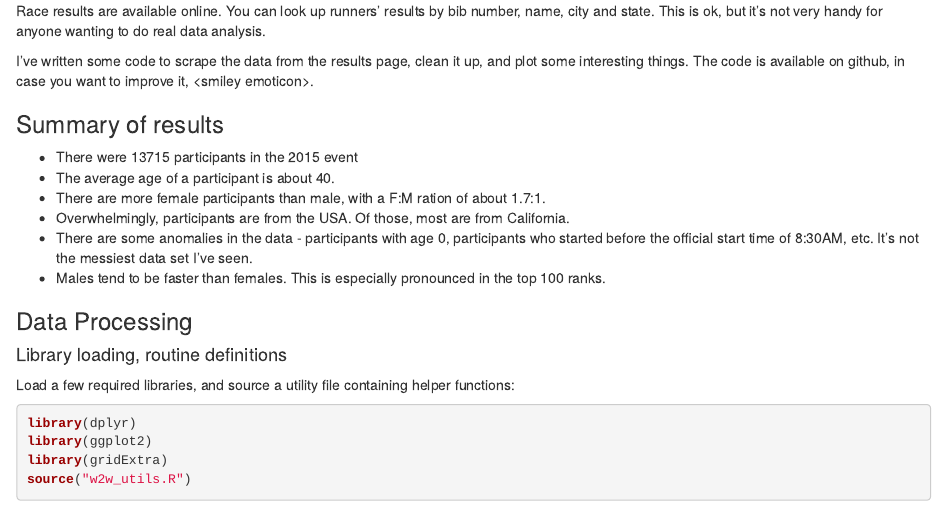
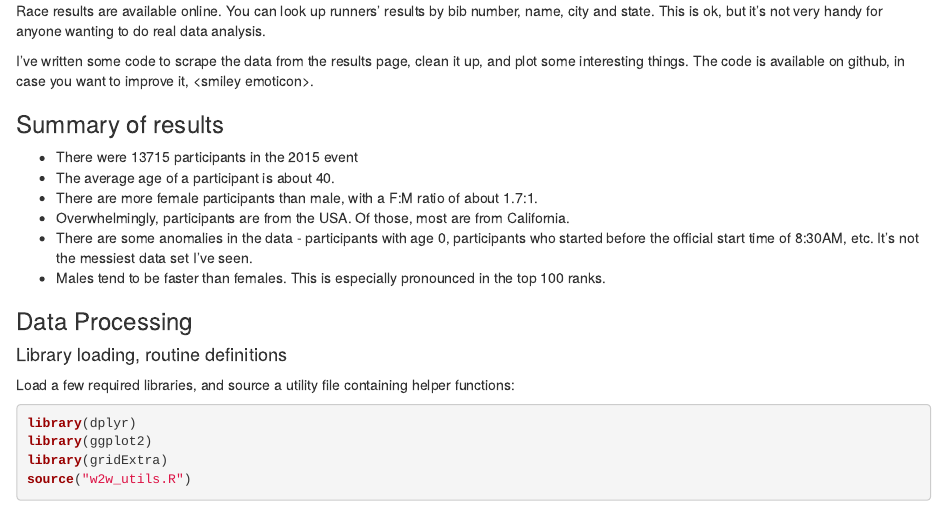
Before and after one commit to aaronferrucci/wharf2wharf, an R Markdown document (w2w.Rmd): the page in a window 1100 px wide, from 230 px down. Rendered offline with R 4.5, knitr and Pandoc, with nearby package versions.

Commit message:
Fix a typo.

```diff
--- a/w2w.Rmd
+++ b/w2w.Rmd
@@ -22,7 +22,7 @@ you want to improve it, &lt;smiley emoticon&gt;.
 ### Summary of results
 * There were 13715 participants in the 2015 event
 * The average age of a participant is about 40.
-* There are more female participants than male, with a F:M ration of about 1.7:1.
+* There are more female participants than male, with a F:M ratio of about 1.7:1.
 * Overwhelmingly, participants are from the USA. Of those, most are from California.
 * There are some anomalies in the data - participants with age 0, participants who started before the official start time of 8:30AM, etc. It's not the messiest data set I've seen.
 * Males tend to be faster than females. This is especially pronounced in the top 100 ranks.
```
